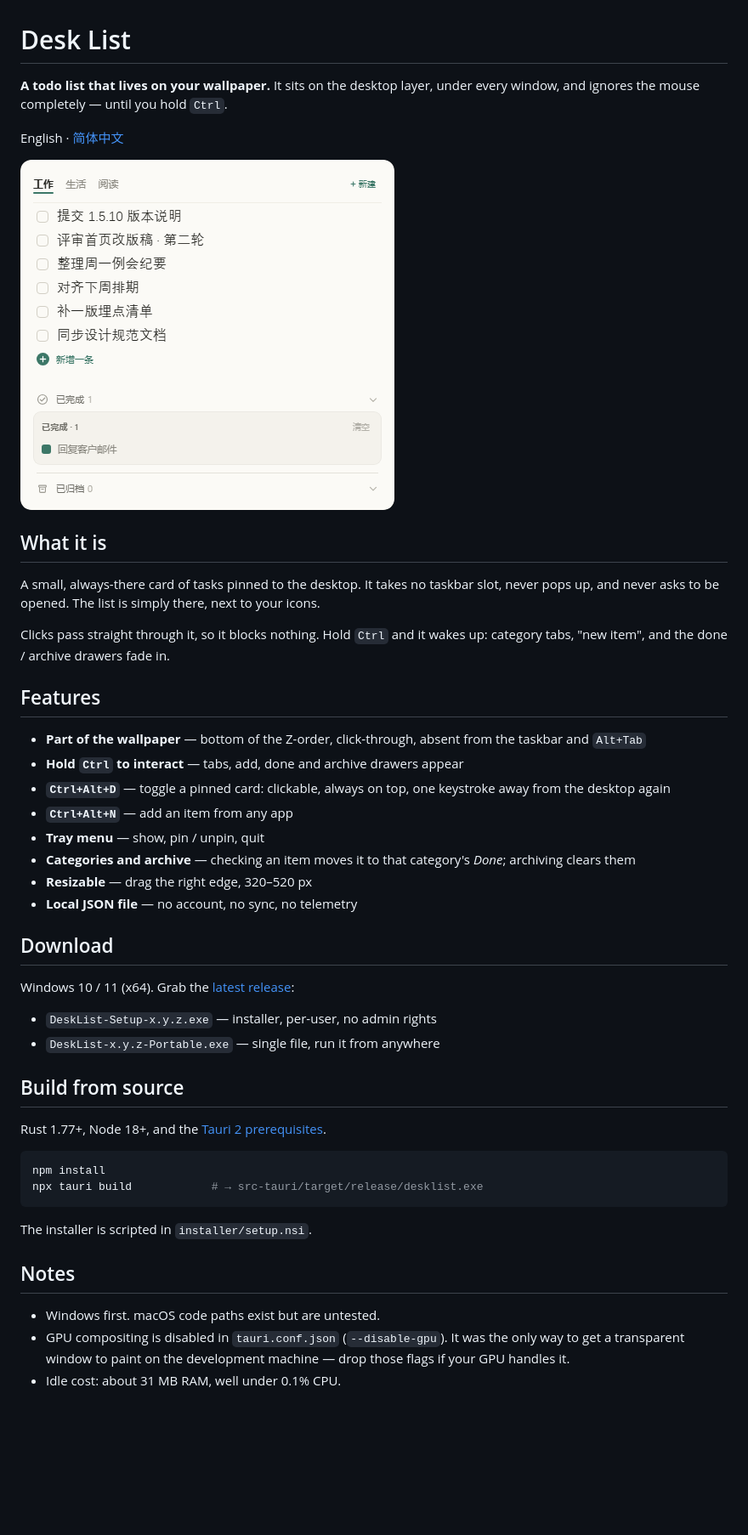
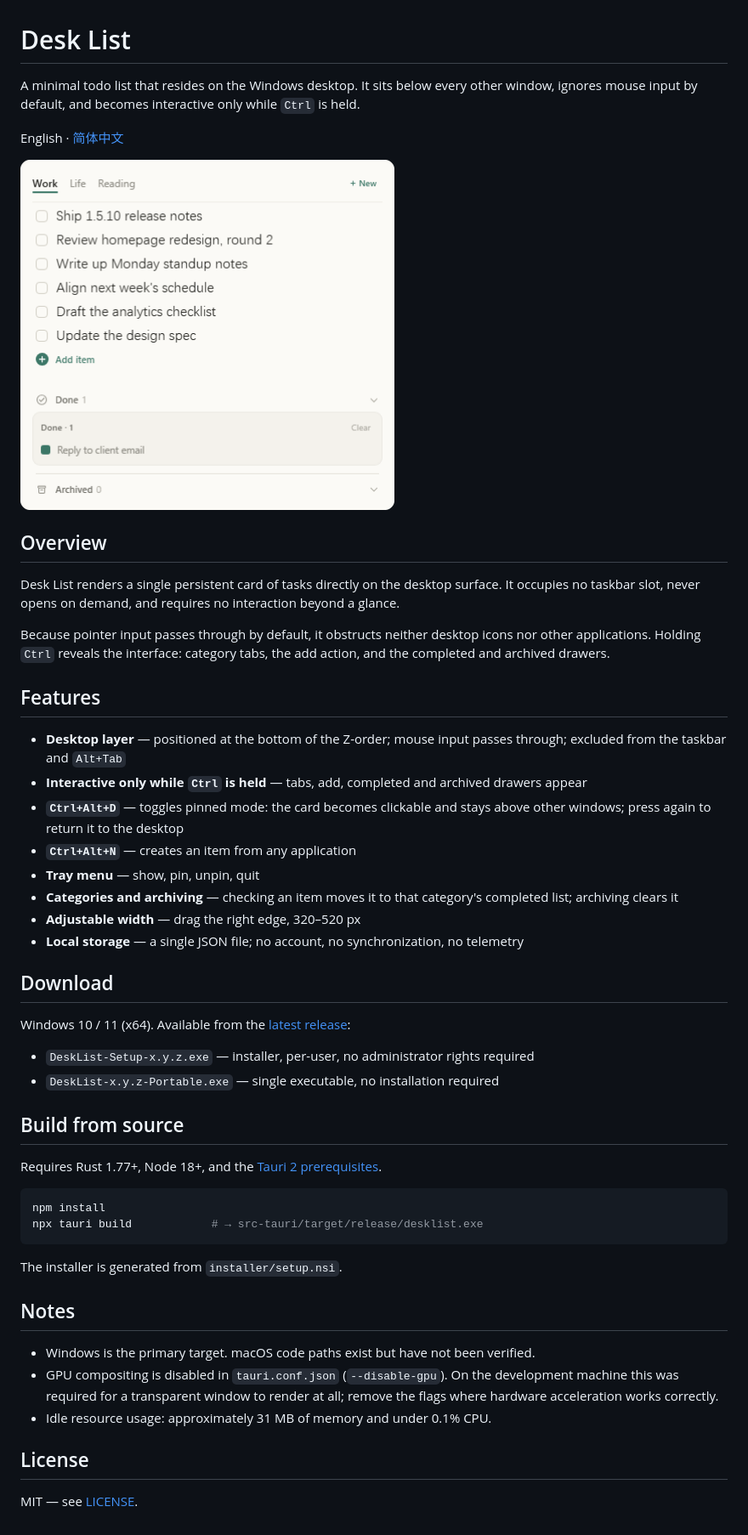
Before and after one commit to WoBok/desklist, a Markdown page: README.md, the part around the change. Shown at 85% size. Drawn GitHub-style; pictures changed too: assets/screenshot.png; blank space fills up the shorter version.

Commit message:
Rewrite README in a formal register, add MIT license, split screenshots by language

````diff
--- a/README.md
+++ b/README.md
@@ -1,48 +1,52 @@
 # Desk List
 
-**A todo list that lives on your wallpaper.** It sits on the desktop layer, under every window, and ignores the mouse completely — until you hold `Ctrl`.
+A minimal todo list that resides on the Windows desktop. It sits below every other window, ignores mouse input by default, and becomes interactive only while `Ctrl` is held.
 
 English · [简体中文](README.zh-CN.md)
 
 <img src="assets/screenshot.png" width="440" alt="Desk List">
 
-## What it is
+## Overview
 
-A small, always-there card of tasks pinned to the desktop. It takes no taskbar slot, never pops up, and never asks to be opened. The list is simply there, next to your icons.
+Desk List renders a single persistent card of tasks directly on the desktop surface. It occupies no taskbar slot, never opens on demand, and requires no interaction beyond a glance.
 
-Clicks pass straight through it, so it blocks nothing. Hold `Ctrl` and it wakes up: category tabs, "new item", and the done / archive drawers fade in.
+Because pointer input passes through by default, it obstructs neither desktop icons nor other applications. Holding `Ctrl` reveals the interface: category tabs, the add action, and the completed and archived drawers.
 
 ## Features
 
-- **Part of the wallpaper** — bottom of the Z-order, click-through, absent from the taskbar and `Alt+Tab`
-- **Hold `Ctrl` to interact** — tabs, add, done and archive drawers appear
-- **`Ctrl+Alt+D`** — toggle a pinned card: clickable, always on top, one keystroke away from the desktop again
-- **`Ctrl+Alt+N`** — add an item from any app
-- **Tray menu** — show, pin / unpin, quit
-- **Categories and archive** — checking an item moves it to that category's *Done*; archiving clears them
-- **Resizable** — drag the right edge, 320–520 px
-- **Local JSON file** — no account, no sync, no telemetry
+- **Desktop layer** — positioned at the bottom of the Z-order; mouse input passes through; excluded from the taskbar and `Alt+Tab`
+- **Interactive only while `Ctrl` is held** — tabs, add, completed and archived drawers appear
+- **`Ctrl+Alt+D`** — toggles pinned mode: the card becomes clickable and stays above other windows; press again to return it to the desktop
+- **`Ctrl+Alt+N`** — creates an item from any application
+- **Tray menu** — show, pin, unpin, quit
+- **Categories and archiving** — checking an item moves it to that category's completed list; archiving clears it
+- **Adjustable width** — drag the right edge, 320–520 px
+- **Local storage** — a single JSON file; no account, no synchronization, no telemetry
 
 ## Download
 
-Windows 10 / 11 (x64). Grab the [latest release](https://github.com/WoBok/desklist/releases/latest):
+Windows 10 / 11 (x64). Available from the [latest release](https://github.com/WoBok/desklist/releases/latest):
 
-- `DeskList-Setup-x.y.z.exe` — installer, per-user, no admin rights
-- `DeskList-x.y.z-Portable.exe` — single file, run it from anywhere
+- `DeskList-Setup-x.y.z.exe` — installer, per-user, no administrator rights required
+- `DeskList-x.y.z-Portable.exe` — single executable, no installation required
 
 ## Build from source
 
-Rust 1.77+, Node 18+, and the [Tauri 2 prerequisites](https://tauri.app/start/prerequisites/).
+Requires Rust 1.77+, Node 18+, and the [Tauri 2 prerequisites](https://tauri.app/start/prerequisites/).
 
 ```bash
 npm install
 npx tauri build            # → src-tauri/target/release/desklist.exe
 ```
 
-The installer is scripted in `installer/setup.nsi`.
+The installer is generated from `installer/setup.nsi`.
 
 ## Notes
 
-- Windows first. macOS code paths exist but are untested.
-- GPU compositing is disabled in `tauri.conf.json` (`--disable-gpu`). It was the only way to get a transparent window to paint on the development machine — drop those flags if your GPU handles it.
-- Idle cost: about 31 MB RAM, well under 0.1% CPU.
+- Windows is the primary target. macOS code paths exist but have not been verified.
+- GPU compositing is disabled in `tauri.conf.json` (`--disable-gpu`). On the development machine this was required for a transparent window to render at all; remove the flags where hardware acceleration works correctly.
+- Idle resource usage: approximately 31 MB of memory and under 0.1% CPU.
+
+## License
+
+MIT — see [LICENSE](LICENSE).
````
Also changed, not shown: README.zh-CN.md (+22 -18 lines), assets/screenshot.zh.png (added), 1 other file.
